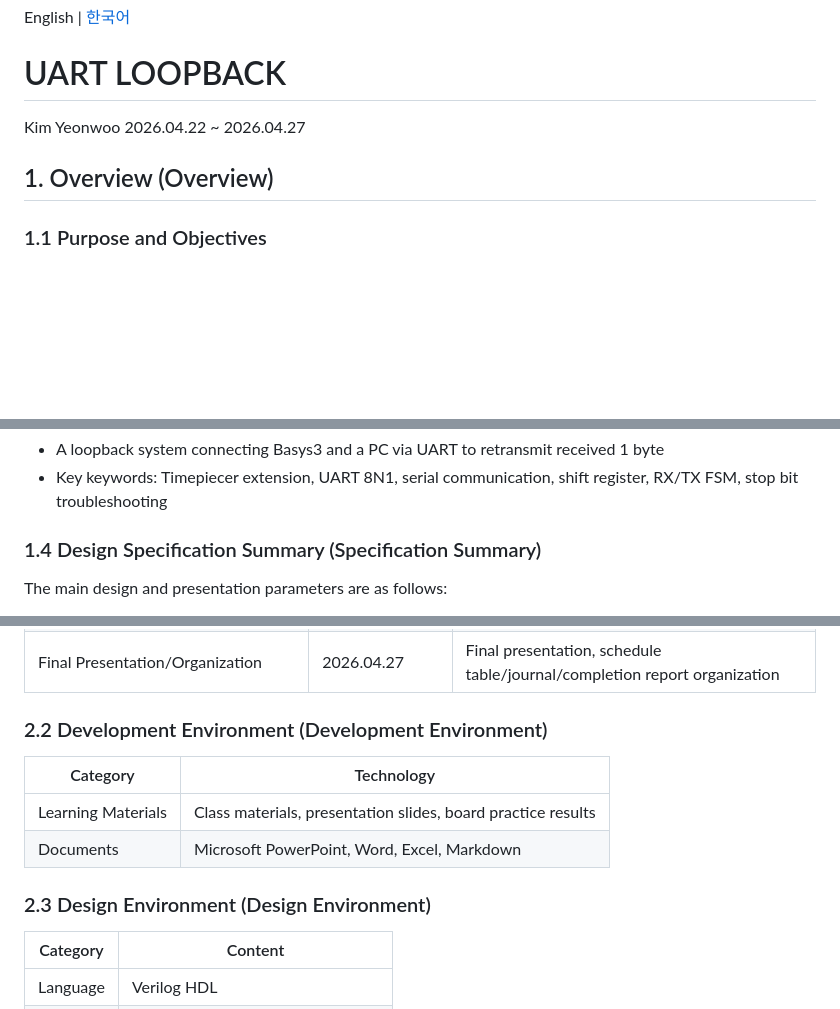
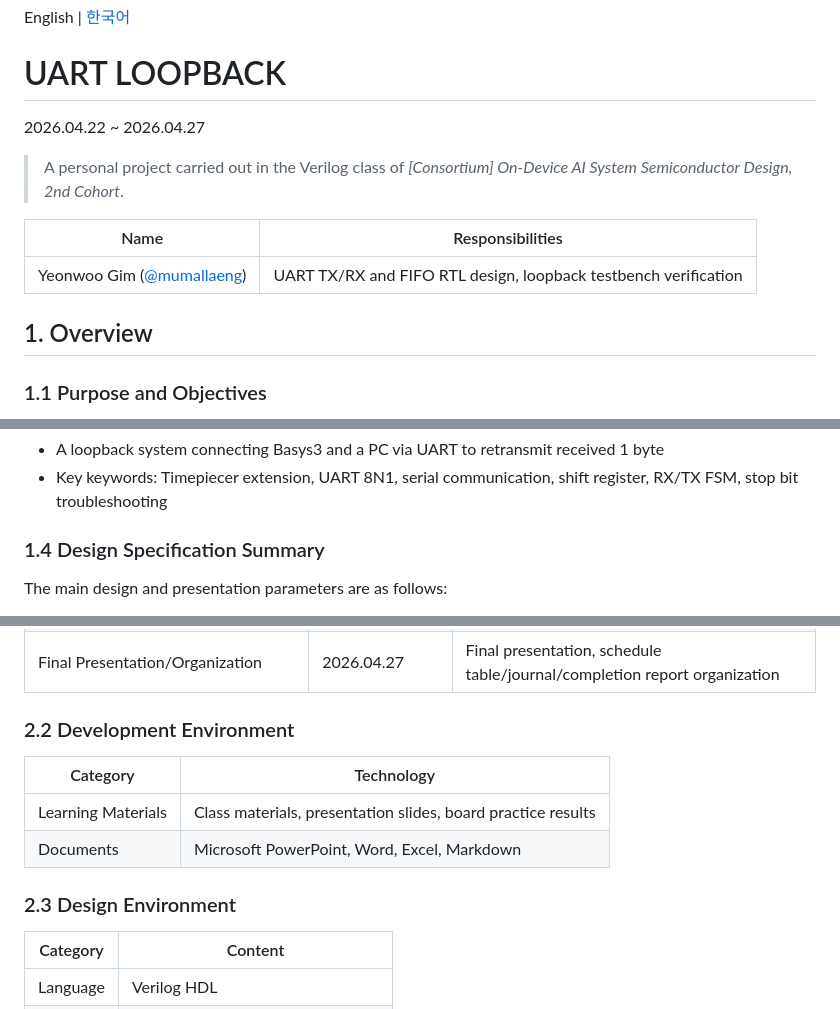
Before and after one commit to mumallaeng/korchamhrd_ai_chip_design, a Markdown page: mini_project-UART_FIFO/README.md, 3 parts joined by grey strips. Drawn GitHub-style; blank space fills up the shorter version.

```diff
--- a/mini_project-UART_FIFO/README.md
+++ b/mini_project-UART_FIFO/README.md
@@ -2,10 +2,15 @@ English | [한국어](README.ko.md)
 
 # UART LOOPBACK
 
-Kim Yeonwoo
 2026.04.22 ~ 2026.04.27
 
-## 1. Overview (Overview)
+> A personal project carried out in the Verilog class of *[Consortium] On-Device AI System Semiconductor Design, 2nd Cohort*.
+
+| Name | Responsibilities |
+| --- | --- |
+| Yeonwoo Gim ([@mumallaeng](https://github.com/mumallaeng)) | UART TX/RX and FIFO RTL design, loopback testbench verification |
+
+## 1. Overview
 
 ### 1.1 Purpose and Objectives
 
@@ -24,7 +29,7 @@ The purpose of this project is to expand the values previously verified only via
 - A loopback system connecting Basys3 and a PC via UART to retransmit received 1 byte
 - Key keywords: Timepiecer extension, UART 8N1, serial communication, shift register, RX/TX FSM, stop bit troubleshooting
 
-### 1.4 Design Specification Summary (Specification Summary)
+### 1.4 Design Specification Summary
 
 The main design and presentation parameters are as follows:
 
@@ -52,14 +57,14 @@ The main design and presentation parameters are as follows:
 | Troubleshooting/Implementation | 2026.04.26 | 23 tick stop bit comparison, board implementation verification |
 | Final Presentation/Organization | 2026.04.27 | Final presentation, schedule table/journal/completion report organization |
 
-### 2.2 Development Environment (Development Environment)
+### 2.2 Development Environment
 
 | Category | Technology |
 |---|---|
 | Learning Materials | Class materials, presentation slides, board practice results |
 | Documents | Microsoft PowerPoint, Word, Excel, Markdown |
 
-### 2.3 Design Environment (Design Environment)
+### 2.3 Design Environment
 
 | Category | Content |
 |---|---|
```
Also changed, not shown: other parts of mini_project-UART_FIFO/README.md (+2 -2 lines), mini_project-UART_FIFO/README.ko.md (+6 -1 lines).
